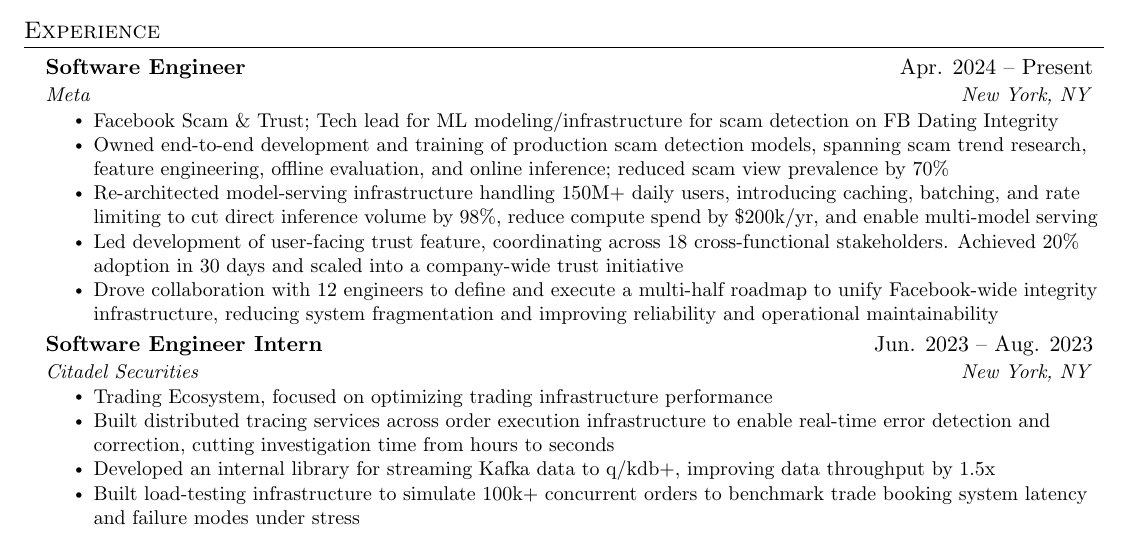
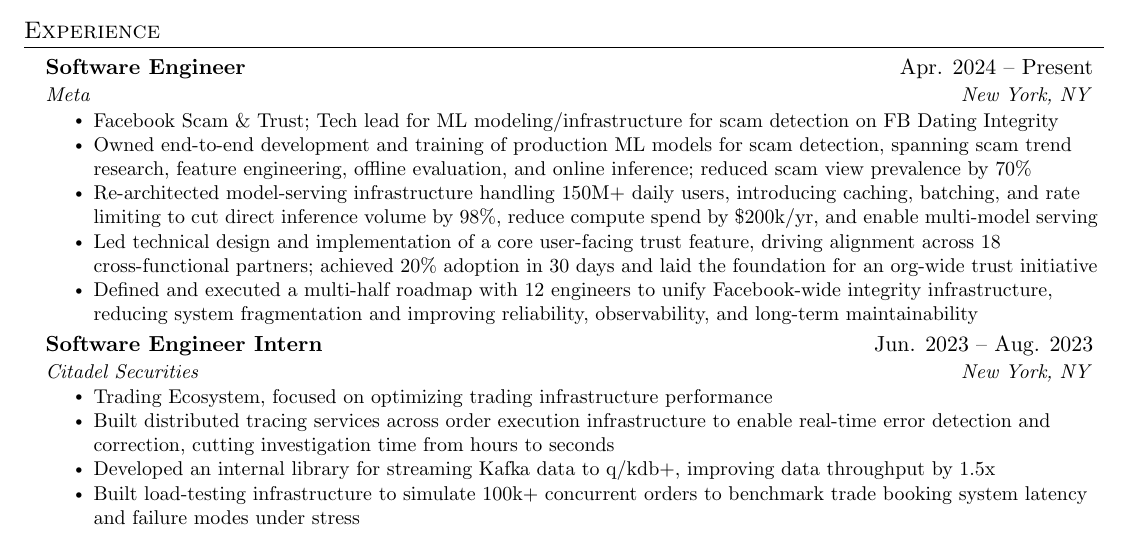
Before and after one commit to justinHe123/Resume, a LaTeX CV (jakes/resume/resume.tex, which reads jakes/sections/experience.tex): part of the page, cut so that both start at the same text. Compiled offline with pdfLaTeX.

Commit message:
revision

```diff
--- a/jakes/sections/experience.tex
+++ b/jakes/sections/experience.tex
@@ -5,11 +5,13 @@
       {Meta}{New York, NY}
       \resumeItemListStart
         \resumeItem{Facebook Scam \& Trust; Tech lead for ML modeling/infrastructure for scam detection on FB Dating Integrity}
-        \resumeItem{Owned end-to-end development and training of production scam detection models, spanning scam trend research, feature engineering, offline evaluation, and online inference; reduced scam view prevalence by 70\%}
+        \resumeItem{Owned end-to-end development and training of production ML models for scam detection, spanning scam trend research, feature engineering, offline evaluation, and online inference; reduced scam view prevalence by 70\%}
         % \resumeItem{Own E2E development and training of scam detection models, driving collaboration across Eng, DS, and PMs to research scam trends and develop new features. Reduced scam view prevalence by 70\% with model improvements}
         \resumeItem{Re-architected model-serving infrastructure handling 150M+ daily users, introducing caching, batching, and rate limiting to cut direct inference volume by 98\%, reduce compute spend by \$200k/yr, and enable multi-model serving}
-        \resumeItem{Led development of user-facing trust feature, coordinating across 18 cross-functional stakeholders. Achieved 20\% adoption in 30 days and scaled into a company-wide trust initiative}
-        \resumeItem{Drove collaboration with 12 engineers to define and execute a multi-half roadmap to unify Facebook-wide integrity infrastructure, reducing system fragmentation and improving reliability and operational maintainability}
+        % \resumeItem{Led development of user-facing trust feature, coordinating across 18 cross-functional stakeholders. Achieved 20\% adoption in 30 days and became foundation for a company-wide trust initiative}
+        \resumeItem{Led technical design and implementation of a core user-facing trust feature, driving alignment across 18 cross-functional partners; achieved 20\% adoption in 30 days and laid the foundation for an org-wide trust initiative}
+        % \resumeItem{Designed and implemented backend and client logic for a core trust feature, coordinating with 18 cross-functional stakeholders; achieved 20\% user adoption in 30 days and became the foundation for a company-wide trust initiative}
+        \resumeItem{Defined and executed a multi-half roadmap with 12 engineers to unify Facebook-wide integrity infrastructure, reducing system fragmentation and improving reliability, observability, and long-term maintainability}
       \resumeItemListEnd
 
     \resumeSubheading
```
Also changed, not shown: jakes/resume/resume.pdf, 1 other file.
